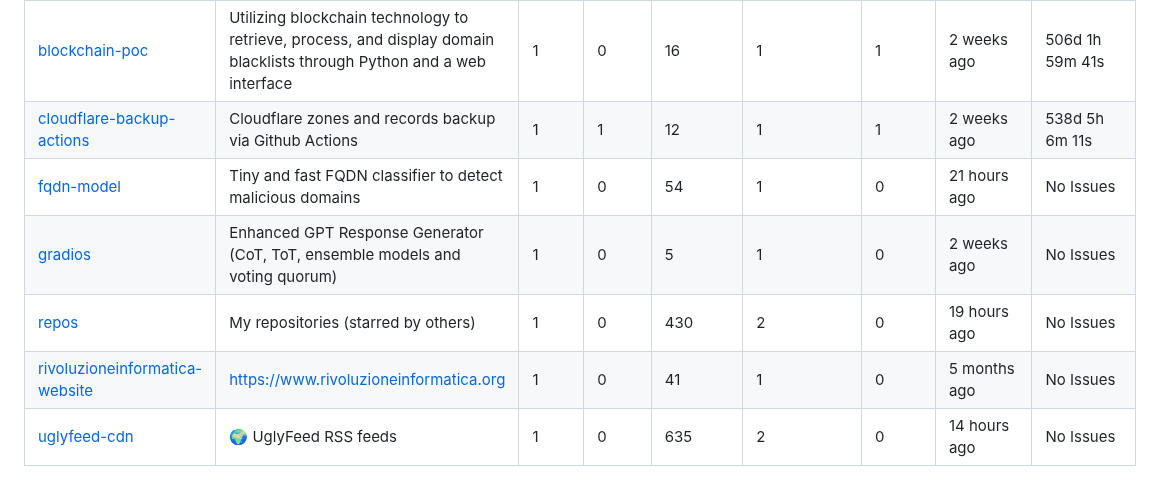
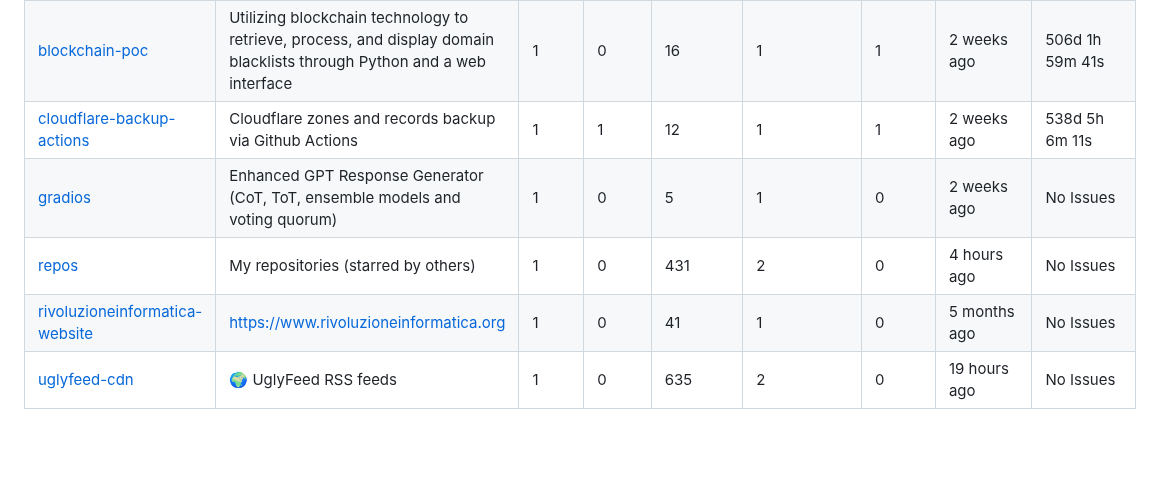
Before and after one commit to fabriziosalmi/repos, a Markdown page: README.md, the part around one of its changes. Rendered like a GitHub page; blank space fills up the shorter version.

```diff
--- a/README.md
+++ b/README.md
@@ -40,8 +41,7 @@
 | [audiolibri.org_static](https://github.com/fabriziosalmi/audiolibri.org_static) | audiolibri.org static wordpress website | 1 | 0 | 17 | 1 | 0 | 1 years ago | No Issues |
 | [blockchain-poc](https://github.com/fabriziosalmi/blockchain-poc) | Utilizing blockchain technology to retrieve, process, and display domain blacklists through Python and a web interface | 1 | 0 | 16 | 1 | 1 | 2 weeks ago | 506d 1h 59m 41s |
 | [cloudflare-backup-actions](https://github.com/fabriziosalmi/cloudflare-backup-actions) | Cloudflare zones and records backup via Github Actions | 1 | 1 | 12 | 1 | 1 | 2 weeks ago | 538d 5h 6m 11s |
-| [fqdn-model](https://github.com/fabriziosalmi/fqdn-model) | Tiny and fast FQDN classifier to detect malicious domains | 1 | 0 | 54 | 1 | 0 | 21 hours ago | No Issues |
 | [gradios](https://github.com/fabriziosalmi/gradios) | Enhanced GPT Response Generator (CoT, ToT, ensemble models and voting quorum) | 1 | 0 | 5 | 1 | 0 | 2 weeks ago | No Issues |
-| [repos](https://github.com/fabriziosalmi/repos) | My repositories (starred by others) | 1 | 0 | 430 | 2 | 0 | 19 hours ago | No Issues |
+| [repos](https://github.com/fabriziosalmi/repos) | My repositories (starred by others) | 1 | 0 | 431 | 2 | 0 | 4 hours ago | No Issues |
 | [rivoluzioneinformatica-website](https://github.com/fabriziosalmi/rivoluzioneinformatica-website) | https://www.rivoluzioneinformatica.org | 1 | 0 | 41 | 1 | 0 | 5 months ago | No Issues |
-| [uglyfeed-cdn](https://github.com/fabriziosalmi/uglyfeed-cdn) | 🌍 UglyFeed RSS feeds | 1 | 0 | 635 | 2 | 0 | 14 hours ago | No Issues |
+| [uglyfeed-cdn](https://github.com/fabriziosalmi/uglyfeed-cdn) | 🌍 UglyFeed RSS feeds | 1 | 0 | 635 | 2 | 0 | 19 hours ago | No Issues |
```
Also changed, not shown: other parts of README.md (+8 -7 lines).
